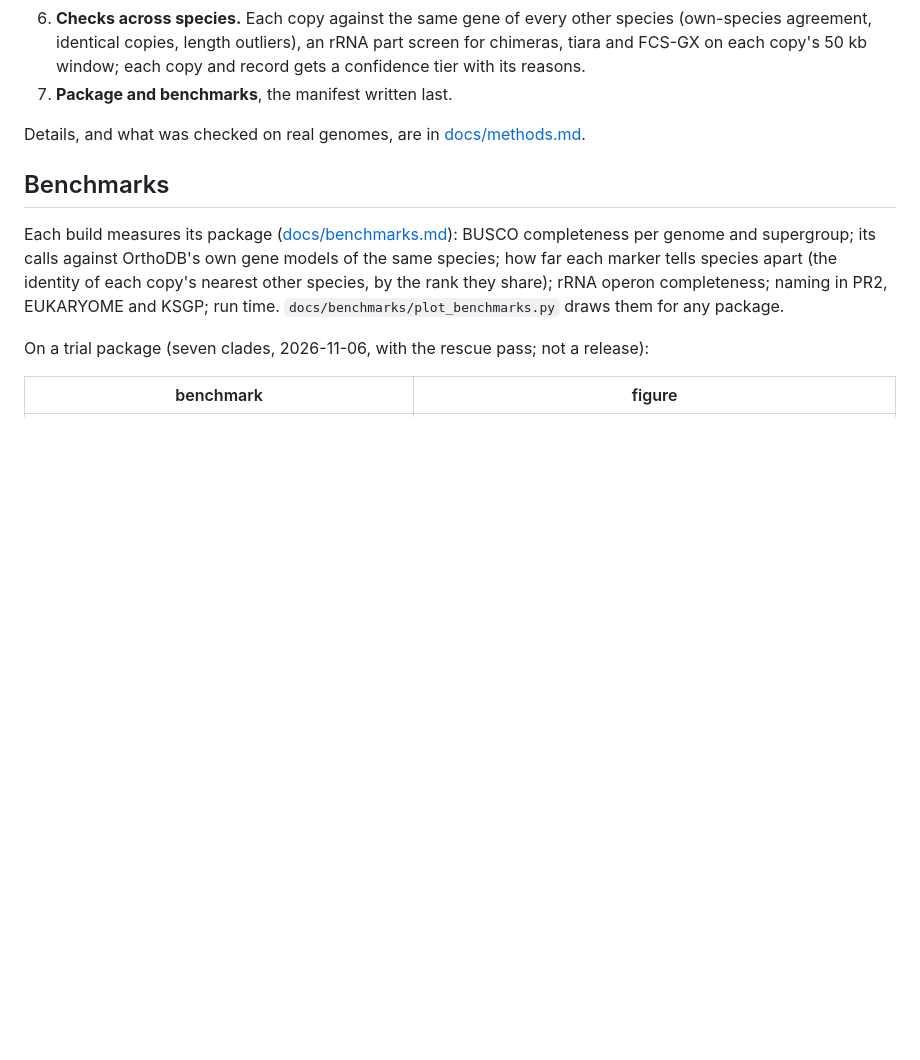
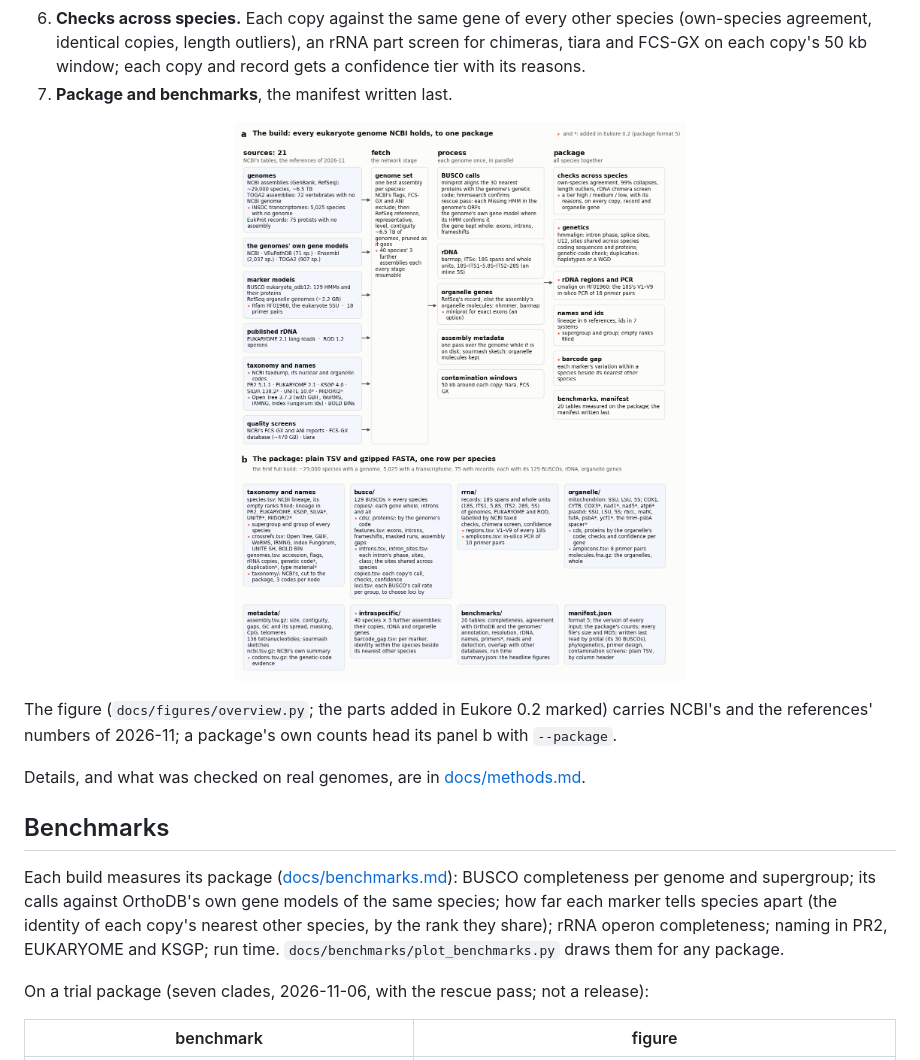
Before and after one commit to hildebra/Eukore, a Markdown page: README.md, the part around the change. GitHub-like rendering; pictures changed too: docs/figures/overview.png (added); blank space fills up the shorter version.

```diff
--- a/README.md
+++ b/README.md
@@ -190,6 +190,13 @@ outputs are in [docs/building.md](docs/building.md).
    window; each copy and record gets a confidence tier with its reasons.
 7. **Package and benchmarks**, the manifest written last.
 
+<p align="center">
+  <img src="docs/figures/overview.png" alt="Eukore: the build from its sources to the package, and what the package holds" width="860">
+</p>
+
+The figure (`docs/figures/overview.py`; the parts added in Eukore 0.2 marked) carries NCBI's and the references'
+numbers of 2026-11; a package's own counts head its panel b with `--package`.
+
 Details, and what was checked on real genomes, are in [docs/methods.md](docs/methods.md).
 
 ## Benchmarks
```
Also changed, not shown: docs/loci.md (+27 -3 lines), docs/methods.md (+6 -0 lines), 4 other files.
